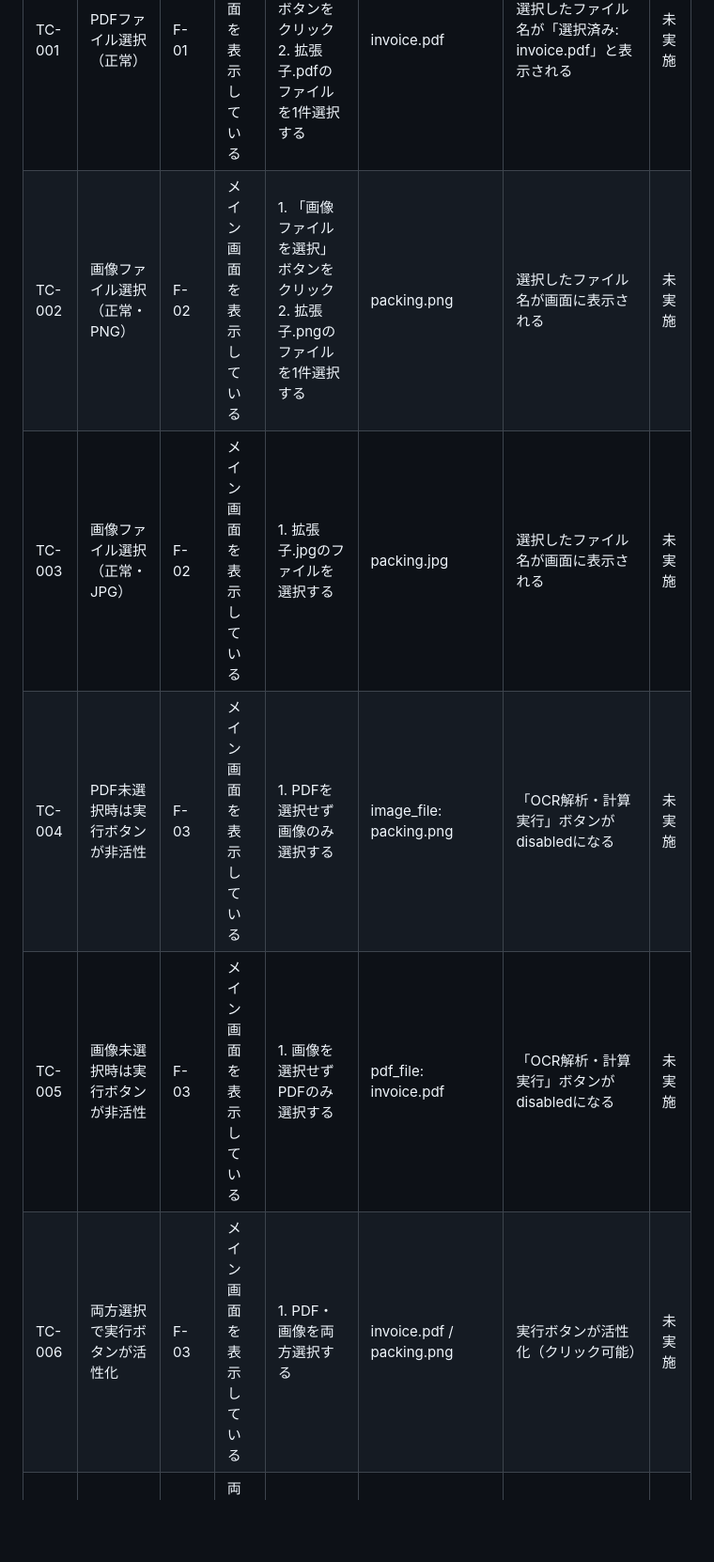
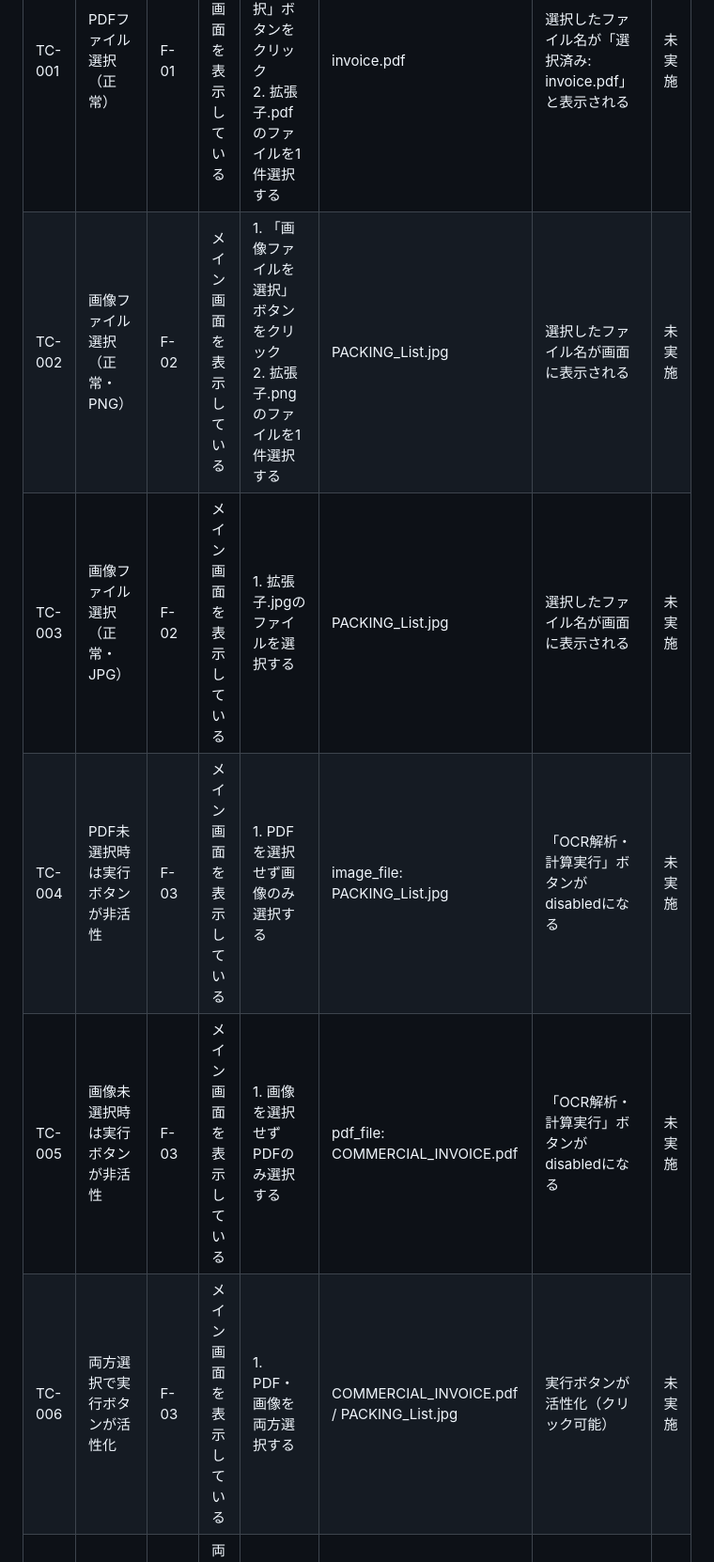
Before and after one commit to tsukasaniwa2024-ux/AIM_EVM_PoC, a Markdown page: doc/test_spec.md, the part around one of its changes. Shown at 94% size. Drawn GitHub-style; blank space fills up the shorter version.

```diff
--- a/doc/test_spec.md
+++ b/doc/test_spec.md
@@ -55,10 +55,10 @@
 | テストID | テスト項目 | 対応要件ID | 前提条件 | テスト手順 | 入力データ | 期待結果 | 判定 |
 |---|---|---|---|---|---|---|---|
 | TC-001 | PDFファイル選択（正常） | F-01 | メイン画面を表示している | 1. 「PDFファイルを選択」ボタンをクリック<br>2. 拡張子.pdfのファイルを1件選択する | invoice.pdf | 選択したファイル名が「選択済み: invoice.pdf」と表示される | 未実施 |
-| TC-002 | 画像ファイル選択（正常・PNG） | F-02 | メイン画面を表示している | 1. 「画像ファイルを選択」ボタンをクリック<br>2. 拡張子.pngのファイルを1件選択する | packing.png | 選択したファイル名が画面に表示される | 未実施 |
-| TC-003 | 画像ファイル選択（正常・JPG） | F-02 | メイン画面を表示している | 1. 拡張子.jpgのファイルを選択する | packing.jpg | 選択したファイル名が画面に表示される | 未実施 |
-| TC-004 | PDF未選択時は実行ボタンが非活性 | F-03 | メイン画面を表示している | 1. PDFを選択せず画像のみ選択する | image_file: packing.png | 「OCR解析・計算実行」ボタンがdisabledになる | 未実施 |
-| TC-005 | 画像未選択時は実行ボタンが非活性 | F-03 | メイン画面を表示している | 1. 画像を選択せずPDFのみ選択する | pdf_file: invoice.pdf | 「OCR解析・計算実行」ボタンがdisabledになる | 未実施 |
-| TC-006 | 両方選択で実行ボタンが活性化 | F-03 | メイン画面を表示している | 1. PDF・画像を両方選択する | invoice.pdf / packing.png | 実行ボタンが活性化（クリック可能） | 未実施 |
+| TC-002 | 画像ファイル選択（正常・PNG） | F-02 | メイン画面を表示している | 1. 「画像ファイルを選択」ボタンをクリック<br>2. 拡張子.pngのファイルを1件選択する | PACKING_List.jpg | 選択したファイル名が画面に表示される | 未実施 |
+| TC-003 | 画像ファイル選択（正常・JPG） | F-02 | メイン画面を表示している | 1. 拡張子.jpgのファイルを選択する | PACKING_List.jpg | 選択したファイル名が画面に表示される | 未実施 |
+| TC-004 | PDF未選択時は実行ボタンが非活性 | F-03 | メイン画面を表示している | 1. PDFを選択せず画像のみ選択する | image_file: PACKING_List.jpg | 「OCR解析・計算実行」ボタンがdisabledになる | 未実施 |
+| TC-005 | 画像未選択時は実行ボタンが非活性 | F-03 | メイン画面を表示している | 1. 画像を選択せずPDFのみ選択する | pdf_file: COMMERCIAL_INVOICE.pdf | 「OCR解析・計算実行」ボタンがdisabledになる | 未実施 |
+| TC-006 | 両方選択で実行ボタンが活性化 | F-03 | メイン画面を表示している | 1. PDF・画像を両方選択する | COMMERCIAL_INVOICE.pdf / PACKING_List.jpg | 実行ボタンが活性化（クリック可能） | 未実施 |
 | TC-007 | PDF欄に不正な拡張子を選択 | NF-07 | 両ファイル選択済み | 1. PDF欄に.docx等を選択し実行する | invalid.docx | バックエンドが422を返し画面にエラー表示される | 未実施 |
 | TC-008 | 画像欄に非対応形式を選択 | NF-07 | 両ファイル選択済み | 1. 画像欄に.gif等を選択し実行する | invalid.gif | バックエンドが422を返し画面にエラー表示される | 未実施 |
```
Also changed, not shown: other parts of doc/test_spec.md (+10 -10 lines).
